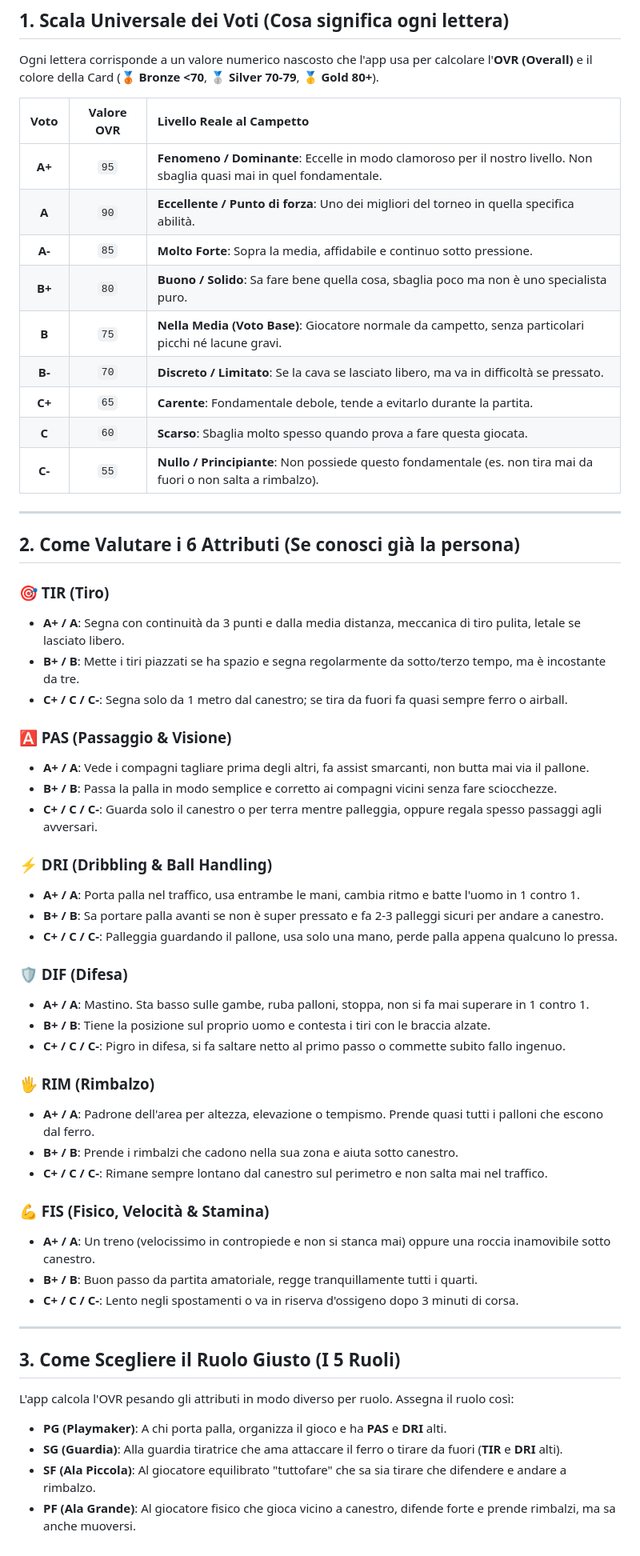
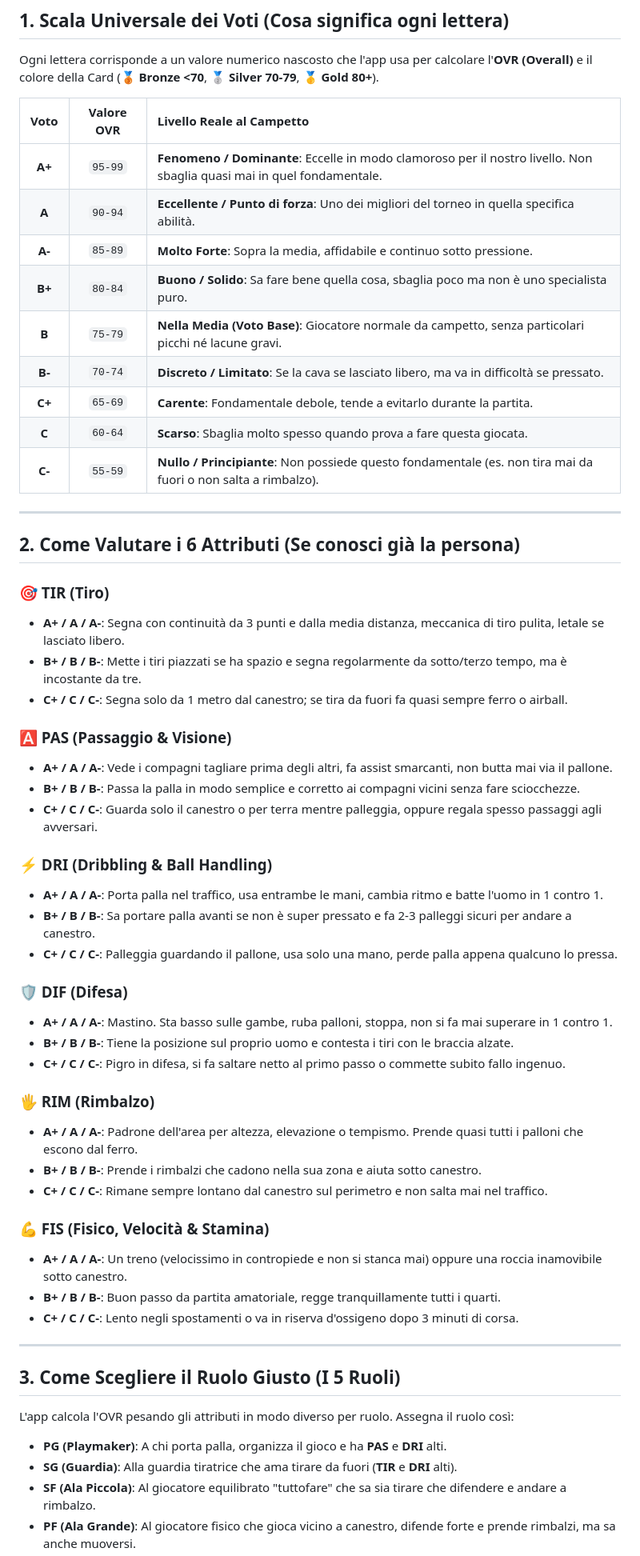
Before and after one commit to losteph/BasketballSteph, a Markdown page: guida-voti.md, the part around one of its changes. Shown at 80% size. Drawn GitHub-style.

Commit message:
Revise performance rating scale and evaluation criteria [akip ci]
Updated grading scale for performance ratings and adjusted evaluation criteria for attributes.

```diff
--- a/guida-voti.md
+++ b/guida-voti.md
@@ -10,48 +10,48 @@ Ogni lettera corrisponde a un valore numerico nascosto che l'app usa per calcola
 
 | Voto | Valore OVR | Livello Reale al Campetto |
 | :---: | :---: | :--- |
-| **A+** | `95` | **Fenomeno / Dominante**: Eccelle in modo clamoroso per il nostro livello. Non sbaglia quasi mai in quel fondamentale. |
-| **A** | `90` | **Eccellente / Punto di forza**: Uno dei migliori del torneo in quella specifica abilità. |
-| **A-** | `85` | **Molto Forte**: Sopra la media, affidabile e continuo sotto pressione. |
-| **B+** | `80` | **Buono / Solido**: Sa fare bene quella cosa, sbaglia poco ma non è uno specialista puro. |
-| **B** | `75` | **Nella Media (Voto Base)**: Giocatore normale da campetto, senza particolari picchi né lacune gravi. |
-| **B-** | `70` | **Discreto / Limitato**: Se la cava se lasciato libero, ma va in difficoltà se pressato. |
-| **C+** | `65` | **Carente**: Fondamentale debole, tende a evitarlo durante la partita. |
-| **C** | `60` | **Scarso**: Sbaglia molto spesso quando prova a fare questa giocata. |
-| **C-** | `55` | **Nullo / Principiante**: Non possiede questo fondamentale (es. non tira mai da fuori o non salta a rimbalzo). |
+| **A+** | `95-99` | **Fenomeno / Dominante**: Eccelle in modo clamoroso per il nostro livello. Non sbaglia quasi mai in quel fondamentale. |
+| **A** | `90-94` | **Eccellente / Punto di forza**: Uno dei migliori del torneo in quella specifica abilità. |
+| **A-** | `85-89` | **Molto Forte**: Sopra la media, affidabile e continuo sotto pressione. |
+| **B+** | `80-84` | **Buono / Solido**: Sa fare bene quella cosa, sbaglia poco ma non è uno specialista puro. |
+| **B** | `75-79` | **Nella Media (Voto Base)**: Giocatore normale da campetto, senza particolari picchi né lacune gravi. |
+| **B-** | `70-74` | **Discreto / Limitato**: Se la cava se lasciato libero, ma va in difficoltà se pressato. |
+| **C+** | `65-69` | **Carente**: Fondamentale debole, tende a evitarlo durante la partita. |
+| **C** | `60-64` | **Scarso**: Sbaglia molto spesso quando prova a fare questa giocata. |
+| **C-** | `55-59` | **Nullo / Principiante**: Non possiede questo fondamentale (es. non tira mai da fuori o non salta a rimbalzo). |
 
 ---
 
 ## 2. Come Valutare i 6 Attributi (Se conosci già la persona)
 
 ### 🎯 TIR (Tiro)
-* **A+ / A**: Segna con continuità da 3 punti e dalla media distanza, meccanica di tiro pulita, letale se lasciato libero.
-* **B+ / B**: Mette i tiri piazzati se ha spazio e segna regolarmente da sotto/terzo tempo, ma è incostante da tre.
+* **A+ / A / A-**: Segna con continuità da 3 punti e dalla media distanza, meccanica di tiro pulita, letale se lasciato libero.
+* **B+ / B / B-**: Mette i tiri piazzati se ha spazio e segna regolarmente da sotto/terzo tempo, ma è incostante da tre.
 * **C+ / C / C-**: Segna solo da 1 metro dal canestro; se tira da fuori fa quasi sempre ferro o airball.
 
 ### 🅰️ PAS (Passaggio & Visione)
-* **A+ / A**: Vede i compagni tagliare prima degli altri, fa assist smarcanti, non butta mai via il pallone.
-* **B+ / B**: Passa la palla in modo semplice e corretto ai compagni vicini senza fare sciocchezze.
+* **A+ / A / A-**: Vede i compagni tagliare prima degli altri, fa assist smarcanti, non butta mai via il pallone.
+* **B+ / B / B-**: Passa la palla in modo semplice e corretto ai compagni vicini senza fare sciocchezze.
 * **C+ / C / C-**: Guarda solo il canestro o per terra mentre palleggia, oppure regala spesso passaggi agli avversari.
 
 ### ⚡ DRI (Dribbling & Ball Handling)
-* **A+ / A**: Porta palla nel traffico, usa entrambe le mani, cambia ritmo e batte l'uomo in 1 contro 1.
-* **B+ / B**: Sa portare palla avanti se non è super pressato e fa 2-3 palleggi sicuri per andare a canestro.
+* **A+ / A / A-**: Porta palla nel traffico, usa entrambe le mani, cambia ritmo e batte l'uomo in 1 contro 1.
+* **B+ / B / B-**: Sa portare palla avanti se non è super pressato e fa 2-3 palleggi sicuri per andare a canestro.
 * **C+ / C / C-**: Palleggia guardando il pallone, usa solo una mano, perde palla appena qualcuno lo pressa.
 
 ### 🛡️ DIF (Difesa)
-* **A+ / A**: Mastino. Sta basso sulle gambe, ruba palloni, stoppa, non si fa mai superare in 1 contro 1.
-* **B+ / B**: Tiene la posizione sul proprio uomo e contesta i tiri con le braccia alzate.
+* **A+ / A / A-**: Mastino. Sta basso sulle gambe, ruba palloni, stoppa, non si fa mai superare in 1 contro 1.
+* **B+ / B / B-**: Tiene la posizione sul proprio uomo e contesta i tiri con le braccia alzate.
 * **C+ / C / C-**: Pigro in difesa, si fa saltare netto al primo passo o commette subito fallo ingenuo.
 
 ### 🖐️ RIM (Rimbalzo)
-* **A+ / A**: Padrone dell'area per altezza, elevazione o tempismo. Prende quasi tutti i palloni che escono dal ferro.
-* **B+ / B**: Prende i rimbalzi che cadono nella sua zona e aiuta sotto canestro.
+* **A+ / A / A-**: Padrone dell'area per altezza, elevazione o tempismo. Prende quasi tutti i palloni che escono dal ferro.
+* **B+ / B / B-**: Prende i rimbalzi che cadono nella sua zona e aiuta sotto canestro.
 * **C+ / C / C-**: Rimane sempre lontano dal canestro sul perimetro e non salta mai nel traffico.
 
 ### 💪 FIS (Fisico, Velocità & Stamina)
-* **A+ / A**: Un treno (velocissimo in contropiede e non si stanca mai) oppure una roccia inamovibile sotto canestro.
-* **B+ / B**: Buon passo da partita amatoriale, regge tranquillamente tutti i quarti.
+* **A+ / A / A-**: Un treno (velocissimo in contropiede e non si stanca mai) oppure una roccia inamovibile sotto canestro.
+* **B+ / B / B-**: Buon passo da partita amatoriale, regge tranquillamente tutti i quarti.
 * **C+ / C / C-**: Lento negli spostamenti o va in riserva d'ossigeno dopo 3 minuti di corsa.
 
 ---
@@ -59,7 +59,7 @@ Ogni lettera corrisponde a un valore numerico nascosto che l'app usa per calcola
 ## 3. Come Scegliere il Ruolo Giusto (I 5 Ruoli)
 L'app calcola l'OVR pesando gli attributi in modo diverso per ruolo. Assegna il ruolo così:
 * **PG (Playmaker)**: A chi porta palla, organizza il gioco e ha **PAS** e **DRI** alti.
-* **SG (Guardia)**: Alla guardia tiratrice che ama attaccare il ferro o tirare da fuori (**TIR** e **DRI** alti).
+* **SG (Guardia)**: Alla guardia tiratrice che ama tirare da fuori (**TIR** e **DRI** alti).
 * **SF (Ala Piccola)**: Al giocatore equilibrato "tuttofare" che sa sia tirare che difendere e andare a rimbalzo.
 * **PF (Ala Grande)**: Al giocatore fisico che gioca vicino a canestro, difende forte e prende rimbalzi, ma sa anche muoversi.
 * **C (Centro)**: Al più alto/grosso della squadra che presidia il pitturato (**RIM**, **DIF** e **FIS** dominanti).
```
Also changed, not shown: other parts of guida-voti.md (+1 -1 lines).
